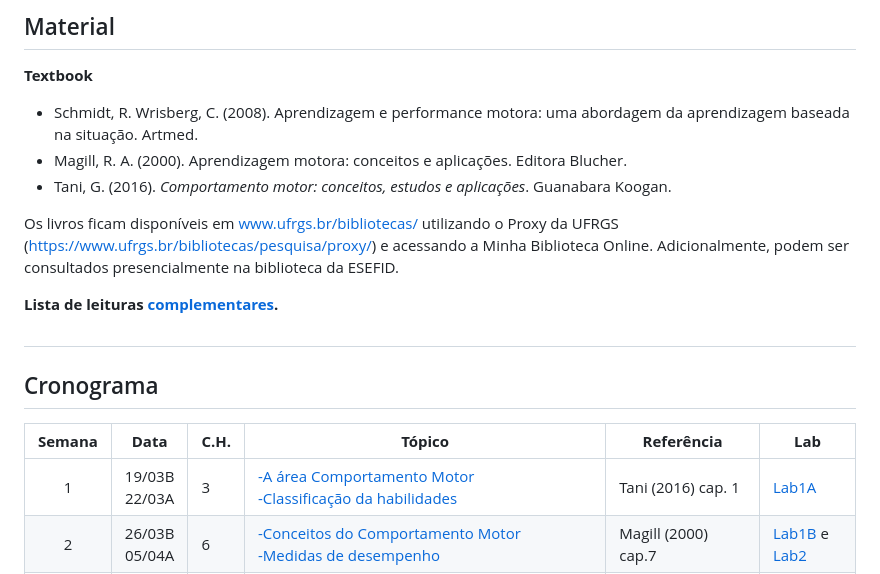
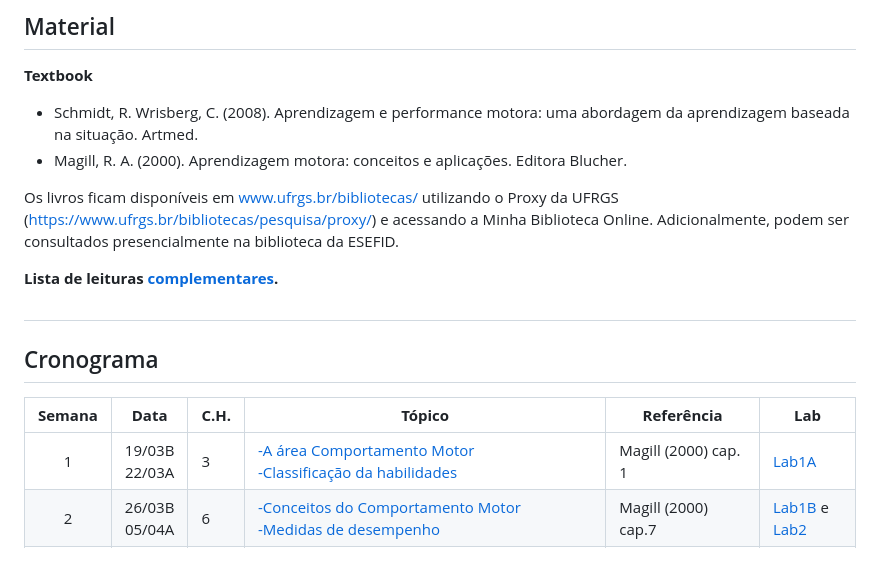
Before and after one commit to apolinario-souza/teaching, a Markdown page: AprendizagemMotora(EFI04168)/README.md, the part around the change. GitHub-like rendering.

```diff
--- a/AprendizagemMotora(EFI04168)/README.md
+++ b/AprendizagemMotora(EFI04168)/README.md
@@ -54,8 +54,6 @@ O conceito será atribuído da seguinte forma:
 
 - Schmidt, R. Wrisberg, C. (2008). Aprendizagem e performance motora: uma abordagem da aprendizagem baseada na situação. Artmed.
 - Magill, R. A. (2000). Aprendizagem motora: conceitos e aplicações. Editora Blucher.
-- Tani, G. (2016). *Comportamento motor: conceitos, estudos e aplicações*. Guanabara Koogan.
-
 
 Os livros ficam disponíveis em www.ufrgs.br/bibliotecas/ utilizando o Proxy da UFRGS  (https://www.ufrgs.br/bibliotecas/pesquisa/proxy/) e acessando a Minha Biblioteca Online. Adicionalmente, podem ser consultados presencialmente na biblioteca da ESEFID.
 
@@ -69,7 +67,7 @@ Os livros ficam disponíveis em www.ufrgs.br/bibliotecas/ utilizando o Proxy da
 
 | **Semana** |**Data**| **C.H.**  | **Tópico**                                              | **Referência**| **Lab**
 |:-: | :---------------------: | --------- | --------------------- | -------------- |--------------------|
-|1| 19/03B <br> 22/03A|3|[ -A área Comportamento Motor <br> -Classificação da habilidades][1]|Tani (2016) cap. 1| [Lab1A][24]
+|1| 19/03B <br> 22/03A|3|[ -A área Comportamento Motor <br> -Classificação da habilidades][1]|Magill (2000) cap. 1| [Lab1A][24]
 |2|26/03B <br> 05/04A|6|[-Conceitos do Comportamento Motor <br> -Medidas de desempenho][2]|Magill (2000) cap.7|[Lab1B][25] e [Lab2][27]
 |3|02/04B <br> 12/04A|9|[-Princípios e conceitos da aprendizagem motora][3]|Magill (2000) cap.4|[Lab1C][26]
 |4|09/04B <br> 26/04A|12|[-Diferenças individuais][4]|Schmidt (2000) cap. 6|
```
